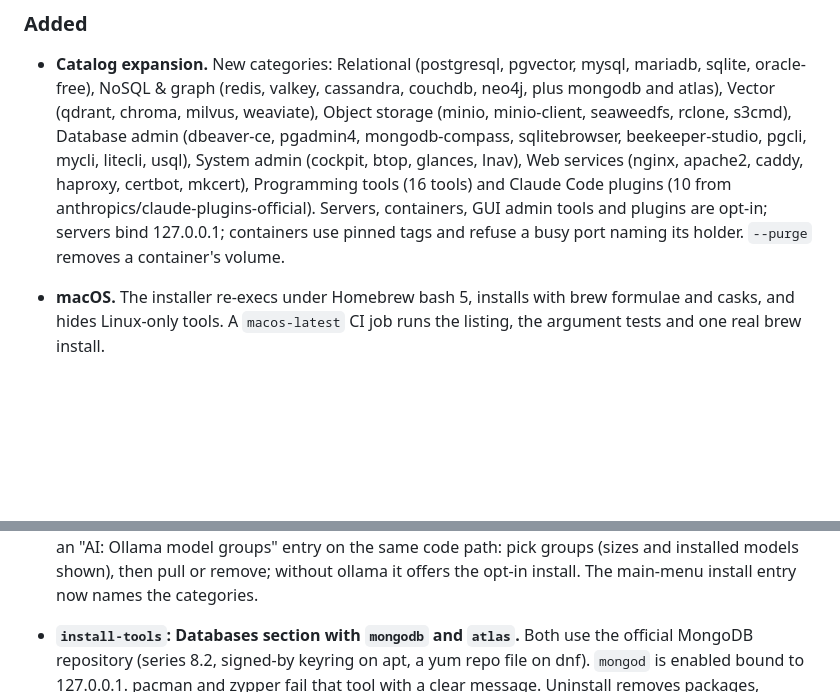
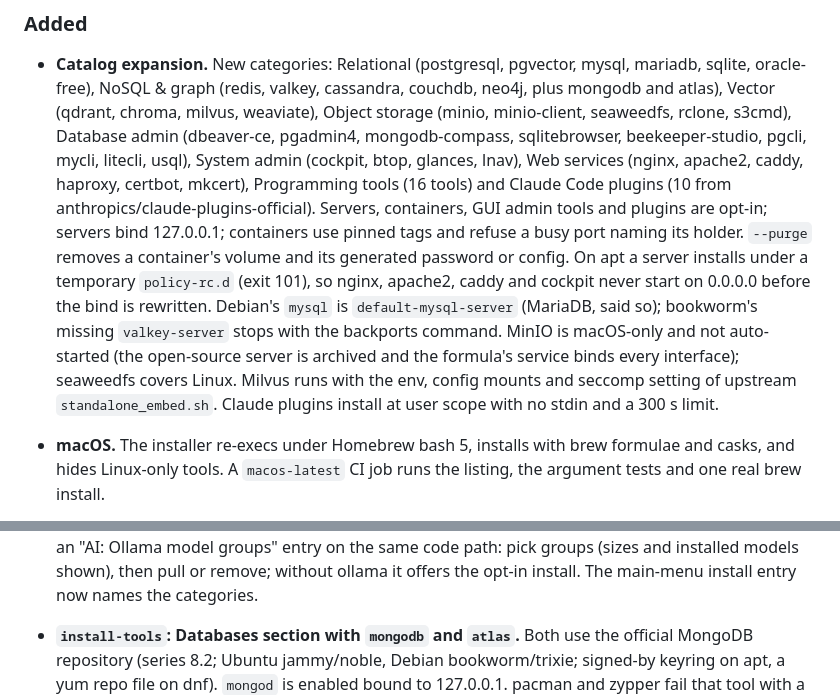
Before and after one commit to nikolareljin/distrodeck, a Markdown page: CHANGELOG.md, 2 parts joined by grey strips. Rendered like a GitHub page; blank space fills up the shorter version.

```diff
--- a/CHANGELOG.md
+++ b/CHANGELOG.md
@@ -16,7 +16,17 @@ This project follows Keep a Changelog and Semantic Versioning.
   mkcert), Programming tools (16 tools) and Claude Code plugins (10 from
   anthropics/claude-plugins-official). Servers, containers, GUI admin tools and
   plugins are opt-in; servers bind 127.0.0.1; containers use pinned tags and
-  refuse a busy port naming its holder. `--purge` removes a container's volume.
+  refuse a busy port naming its holder. `--purge` removes a container's volume
+  and its generated password or config.
+  On apt a server installs under a temporary `policy-rc.d` (exit 101), so
+  nginx, apache2, caddy and cockpit never start on 0.0.0.0 before the bind is
+  rewritten. Debian's `mysql` is `default-mysql-server` (MariaDB, said so);
+  bookworm's missing `valkey-server` stops with the backports command. MinIO
+  is macOS-only and not auto-started (the open-source server is archived and
+  the formula's service binds every interface); seaweedfs covers Linux. Milvus
+  runs with the env, config mounts and seccomp setting of upstream
+  `standalone_embed.sh`. Claude plugins install at user scope with no stdin and
+  a 300 s limit.
 - **macOS.** The installer re-execs under Homebrew bash 5, installs with brew
   formulae and casks, and hides Linux-only tools. A `macos-latest` CI job runs
   the listing, the argument tests and one real brew install.
@@ -54,7 +64,7 @@ This project follows Keep a Changelog and Semantic Versioning.
   and installed models shown), then pull or remove; without ollama it offers
   the opt-in install. The main-menu install entry now names the categories.
 - **`install-tools`: Databases section with `mongodb` and `atlas`.** Both use
-  the official MongoDB repository (series 8.2, signed-by keyring on apt, a yum
+  the official MongoDB repository (series 8.2; Ubuntu jammy/noble, Debian bookworm/trixie; signed-by keyring on apt, a yum
   repo file on dnf). `mongod` is enabled bound to 127.0.0.1. pacman and zypper
   fail that tool with a clear message. Uninstall removes packages, repository
   and keyring once neither tool needs them, and keeps the data directory.
```
Also changed, not shown: README.md (+28 -4 lines), docs/USAGE.md (+29 -5 lines).
